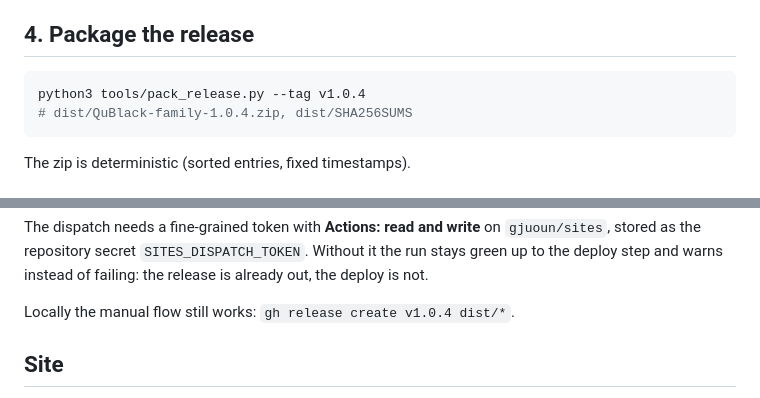
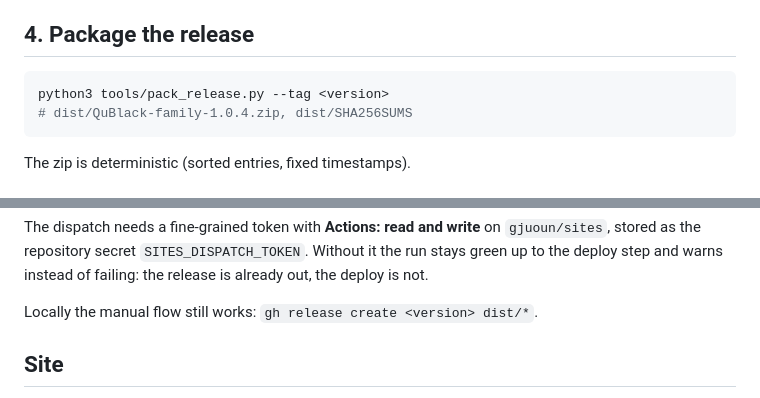
Before and after one commit to gjuoun/qublack, a Markdown page: docs/rebuild.md, 2 parts joined by grey strips. Drawn GitHub-style.

````diff
--- a/docs/rebuild.md
+++ b/docs/rebuild.md
@@ -105,7 +105,7 @@ interpolate, the BASE exclusion and the sans layout fallback.
 ## 4. Package the release
 
 ```sh
-python3 tools/pack_release.py --tag v1.0.4
+python3 tools/pack_release.py --tag <version>
 # dist/QuBlack-family-1.0.4.zip, dist/SHA256SUMS
 ```
 
@@ -139,7 +139,7 @@ The dispatch needs a fine-grained token with **Actions: read and write** on `gju
 stored as the repository secret `SITES_DISPATCH_TOKEN`. Without it the run stays green up to
 the deploy step and warns instead of failing: the release is already out, the deploy is not.
 
-Locally the manual flow still works: `gh release create v1.0.4 dist/*`.
+Locally the manual flow still works: `gh release create <version> dist/*`.
 
 ## Site
 
````
Also changed, not shown: README.md (+17 -30 lines).
